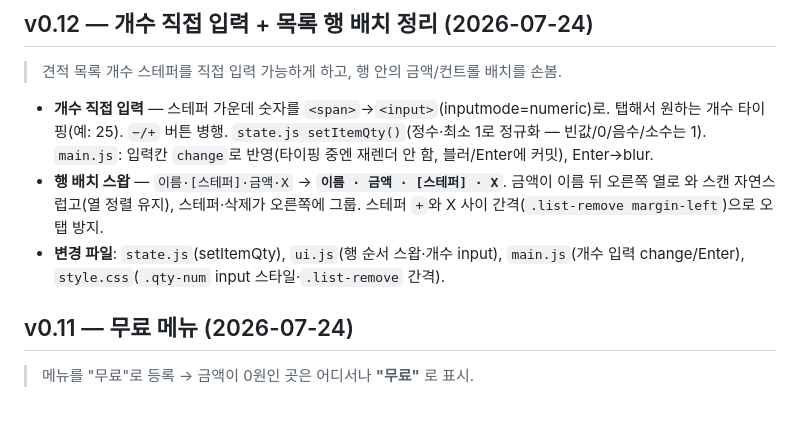
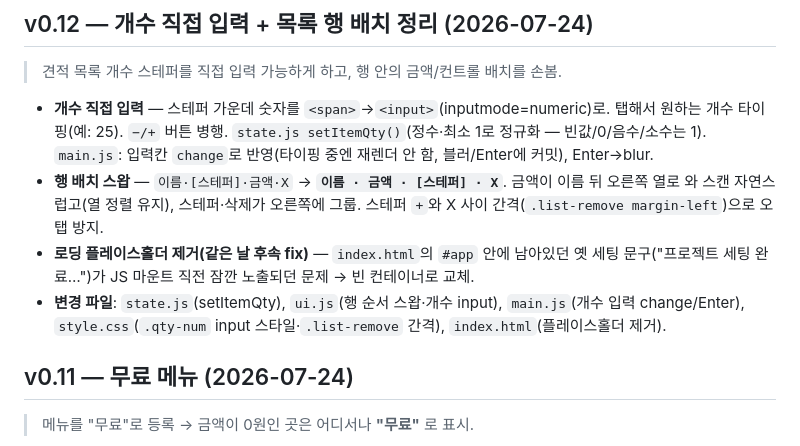
Before and after one commit to design-purim/toksum, a Markdown page: docs/CHANGELOG.md, the part around the change. Rendered like a GitHub page; blank space fills up the shorter version.

Commit message:
docs: CHANGELOG v0.12에 로딩 플레이스홀더 제거 fix 기록
Co-Authored-By: Claude Opus 4.8 <noreply@anthropic.com>

```diff
--- a/docs/CHANGELOG.md
+++ b/docs/CHANGELOG.md
@@ -5,7 +5,8 @@
 
 - **개수 직접 입력** — 스테퍼 가운데 숫자를 `<span>`→`<input>`(inputmode=numeric)로. 탭해서 원하는 개수 타이핑(예: 25). `−/+` 버튼 병행. `state.js setItemQty()`(정수·최소 1로 정규화 — 빈값/0/음수/소수는 1). `main.js`: 입력칸 `change`로 반영(타이핑 중엔 재렌더 안 함, 블러/Enter에 커밋), Enter→blur.
 - **행 배치 스왑** — `이름·[스테퍼]·금액·X` → **`이름 · 금액 · [스테퍼] · X`**. 금액이 이름 뒤 오른쪽 열로 와 스캔 자연스럽고(열 정렬 유지), 스테퍼·삭제가 오른쪽에 그룹. 스테퍼 `+`와 X 사이 간격(`.list-remove margin-left`)으로 오탭 방지.
-- **변경 파일**: `state.js`(setItemQty), `ui.js`(행 순서 스왑·개수 input), `main.js`(개수 입력 change/Enter), `style.css`(`.qty-num` input 스타일·`.list-remove` 간격).
+- **로딩 플레이스홀더 제거(같은 날 후속 fix)** — `index.html`의 `#app` 안에 남아있던 옛 세팅 문구("프로젝트 세팅 완료…")가 JS 마운트 직전 잠깐 노출되던 문제 → 빈 컨테이너로 교체.
+- **변경 파일**: `state.js`(setItemQty), `ui.js`(행 순서 스왑·개수 input), `main.js`(개수 입력 change/Enter), `style.css`(`.qty-num` input 스타일·`.list-remove` 간격), `index.html`(플레이스홀더 제거).
 
 ## v0.11 — 무료 메뉴 (2026-07-24)
 > 메뉴를 "무료"로 등록 → 금액이 0원인 곳은 어디서나 **"무료"** 로 표시.
```
